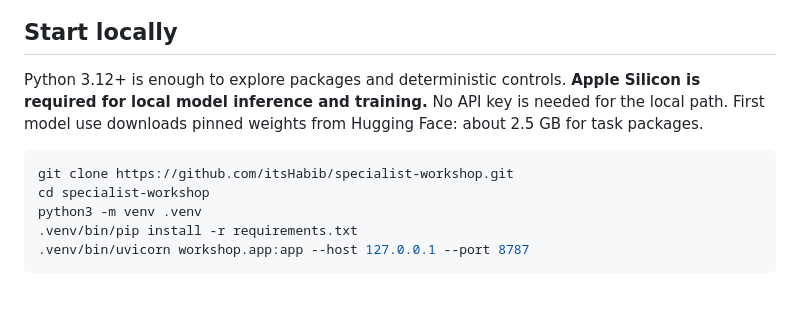
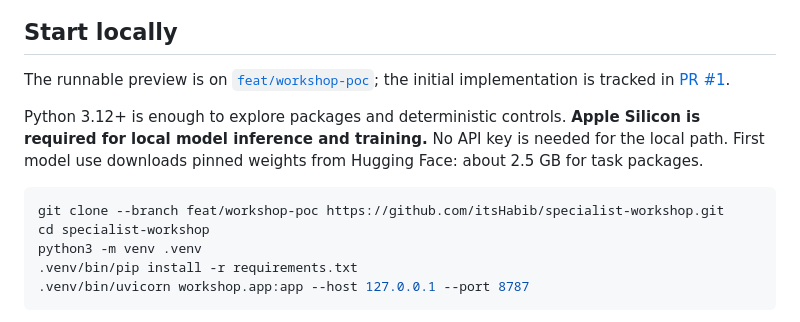
Before and after one commit to itsHabib/specialist-workshop, a Markdown page: README.md, the part around the change. Rendered like a GitHub page; blank space fills up the shorter version.

Commit message:
Point public preview setup at the runnable branch

````diff
--- a/README.md
+++ b/README.md
@@ -8,10 +8,12 @@ Bring examples, compare a baseline, train real LoRA weights, and inspect where t
 
 ## Start locally
 
+The runnable preview is on [`feat/workshop-poc`](https://github.com/itsHabib/specialist-workshop/tree/feat/workshop-poc); the initial implementation is tracked in [PR #1](https://github.com/itsHabib/specialist-workshop/pull/1).
+
 Python 3.12+ is enough to explore packages and deterministic controls. **Apple Silicon is required for local model inference and training.** No API key is needed for the local path. First model use downloads pinned weights from Hugging Face: about 2.5 GB for task packages.
 
 ```sh
-git clone https://github.com/itsHabib/specialist-workshop.git
+git clone --branch feat/workshop-poc https://github.com/itsHabib/specialist-workshop.git
 cd specialist-workshop
 python3 -m venv .venv
 .venv/bin/pip install -r requirements.txt
````
